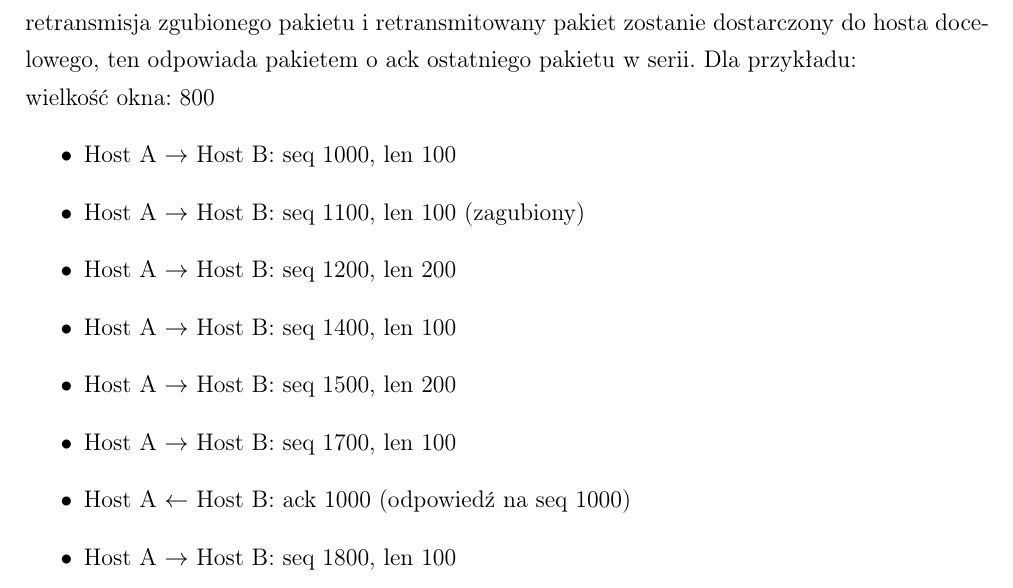
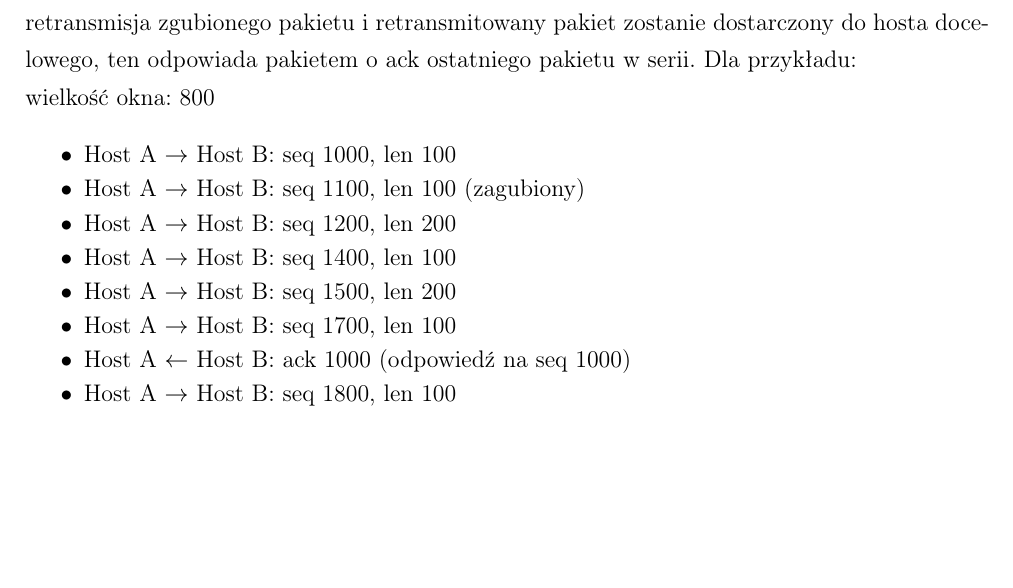
Before and after one commit to torgiren/IPS, a LaTeX thesis (praca/IPS.tex): part of page 16 of 34, cut so that both start at the same text, the shorter picture padded with empty space. Compiled offline with pdfLaTeX.

Commit message:
Zmiana odstępów w liście w mechanizmie okna

```diff
--- a/praca/IPS.tex
+++ b/praca/IPS.tex
@@ -277,7 +277,7 @@ Na kolejnych dwóch stronach proszę dołączyć kolejno recenzje pracy popełni
 			Do hosta docelowego dostarczane są kolejne wysłane pakiety, na które odpowiedzią są pakiety z ack ostatniego poprawnego pakietu.
 			Gdy nastąpi retransmisja zgubionego pakietu i retransmitowany pakiet zostanie dostarczony do hosta docelowego, ten odpowiada pakietem o ack ostatniego pakietu w serii. Dla przykładu:\\
 			wielkość okna: 800
-			\begin{itemize}
+			\begin{itemize}\addtolength{\itemsep}{-1em}
 			\item Host A $\rightarrow$ Host B: seq 1000, len 100
 			\item Host A $\rightarrow$ Host B: seq 1100, len 100 (zagubiony)
 			\item Host A $\rightarrow$ Host B: seq 1200, len 200
```
